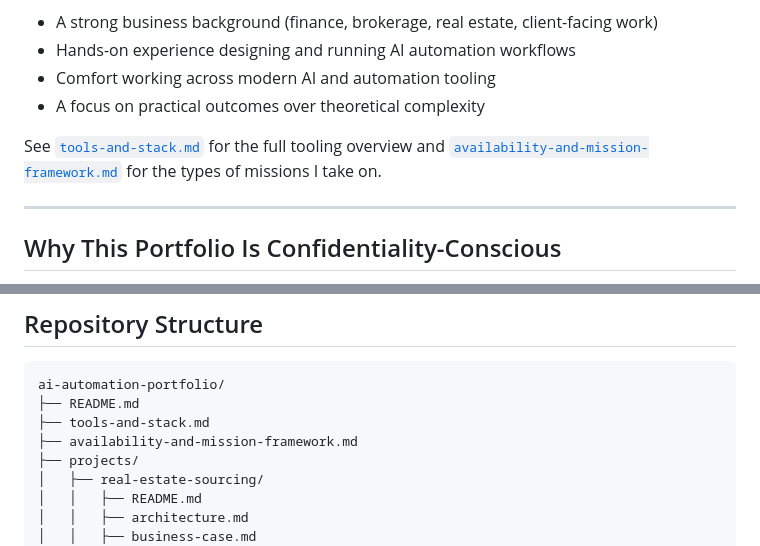
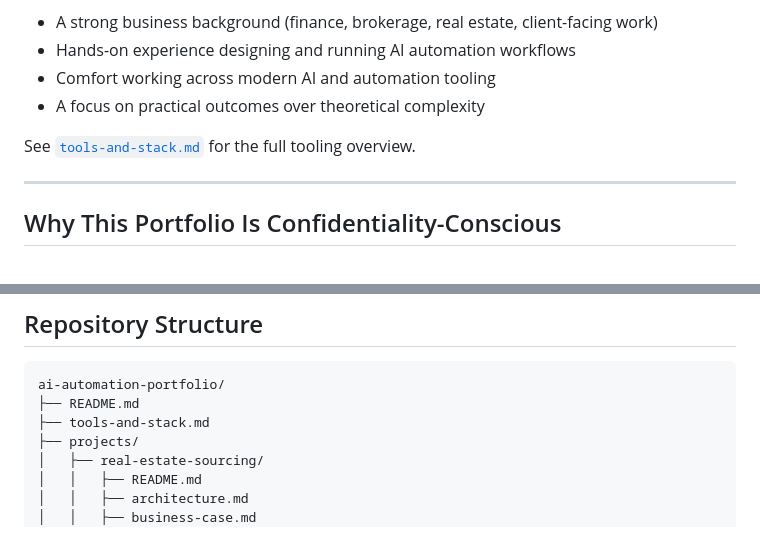
Before and after one commit to lorenzopatella/ai-automation-portfolio, a Markdown page: README.md, 2 parts joined by grey strips. Rendered like a GitHub page.

Commit message:
Remove availability-and-mission-framework.md and its README references
Co-authored-by: lorenzopatella <lorenzopatella@users.noreply.github.com>

```diff
--- a/README.md
+++ b/README.md
@@ -19,7 +19,7 @@ What I bring:
 - Comfort working across modern AI and automation tooling
 - A focus on practical outcomes over theoretical complexity
 
-See [`tools-and-stack.md`](./tools-and-stack.md) for the full tooling overview and [`availability-and-mission-framework.md`](./availability-and-mission-framework.md) for the types of missions I take on.
+See [`tools-and-stack.md`](./tools-and-stack.md) for the full tooling overview.
 
 ---
 
@@ -79,7 +79,6 @@ This portfolio is built to support collaboration on missions such as:
 ai-automation-portfolio/
 ├── README.md
 ├── tools-and-stack.md
-├── availability-and-mission-framework.md
 ├── projects/
 │   ├── real-estate-sourcing/
 │   │   ├── README.md
```
Also changed, not shown: availability-and-mission-framework.md (deleted, +0 -10 lines).
